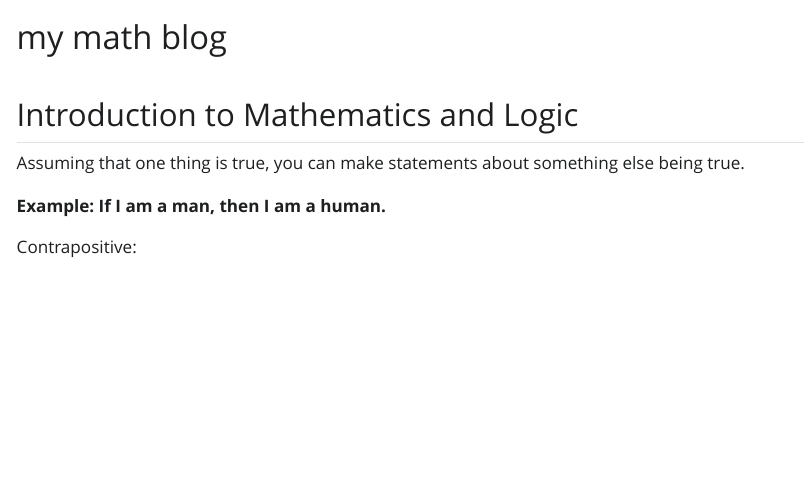
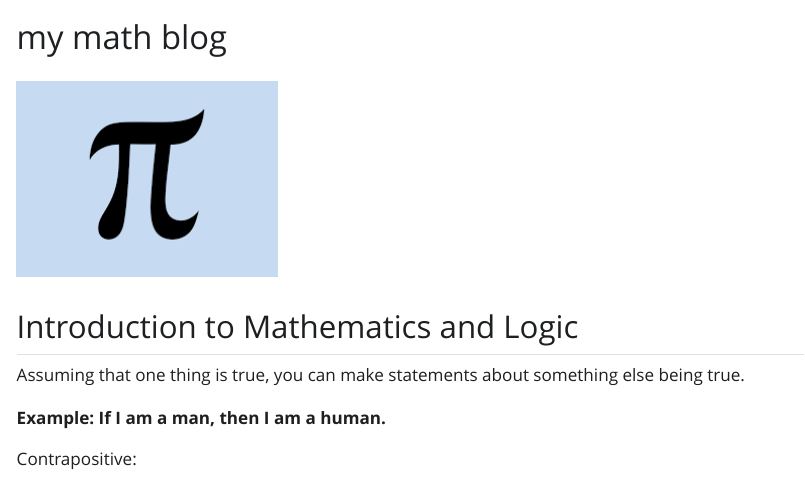
Before and after one commit to zacharyyuu/zacharyyuu.github.io, a Quarto document (index.qmd): the page in a window 1100 px wide, from its top. The pictures show the output file index.html that the author committed with the source, opened offline; Quarto's library style sheets are replaced by a plain one without menus.

Commit message:
adding pi

```diff
--- a/index.qmd
+++ b/index.qmd
@@ -3,6 +3,8 @@ title: "my math blog"
 format: html
 editor: visual
 ---
+
+![](images/clipboard-3915940091.png)
 
 ## Introduction to Mathematics and Logic
 
```
Also changed, not shown: images/clipboard-3915940091.png (added), index.html.
